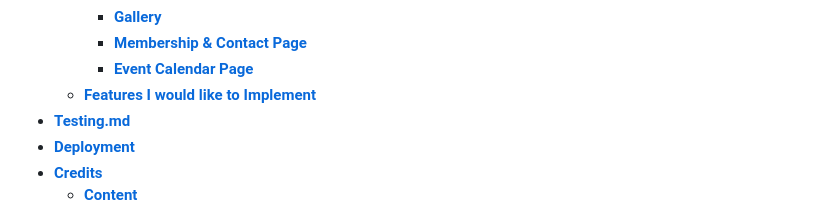
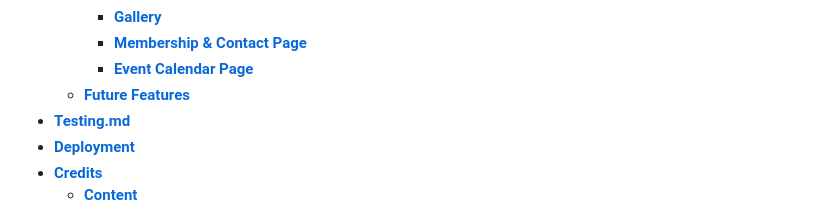
Before and after one commit to leec313/lee-valley, a Markdown page: README.md, the part around the change. GitHub-like rendering.

Commit message:
small tweaks to readme file including acknowledgements and contents

```diff
--- a/README.md
+++ b/README.md
@@ -25,7 +25,7 @@ office & pro club opening hours and notices will be displayed here for when the
     * [**Gallery**](<#gallery>)
     * [**Membership & Contact Page**](<#membership--contact-page>)
     * [**Event Calendar Page**](<#event-calendar-page>)
-  * [**Features I would like to Implement**](<#features-i-would-like-to-implement>)
+  * [**Future Features**](<#future-features>)
 * [**Testing.md**](https://github.com/leec313/lee-valley/blob/main/testing.md)
 * [**Deployment**](<#deployment>)
 * [**Credits**](<#credits>)
```
